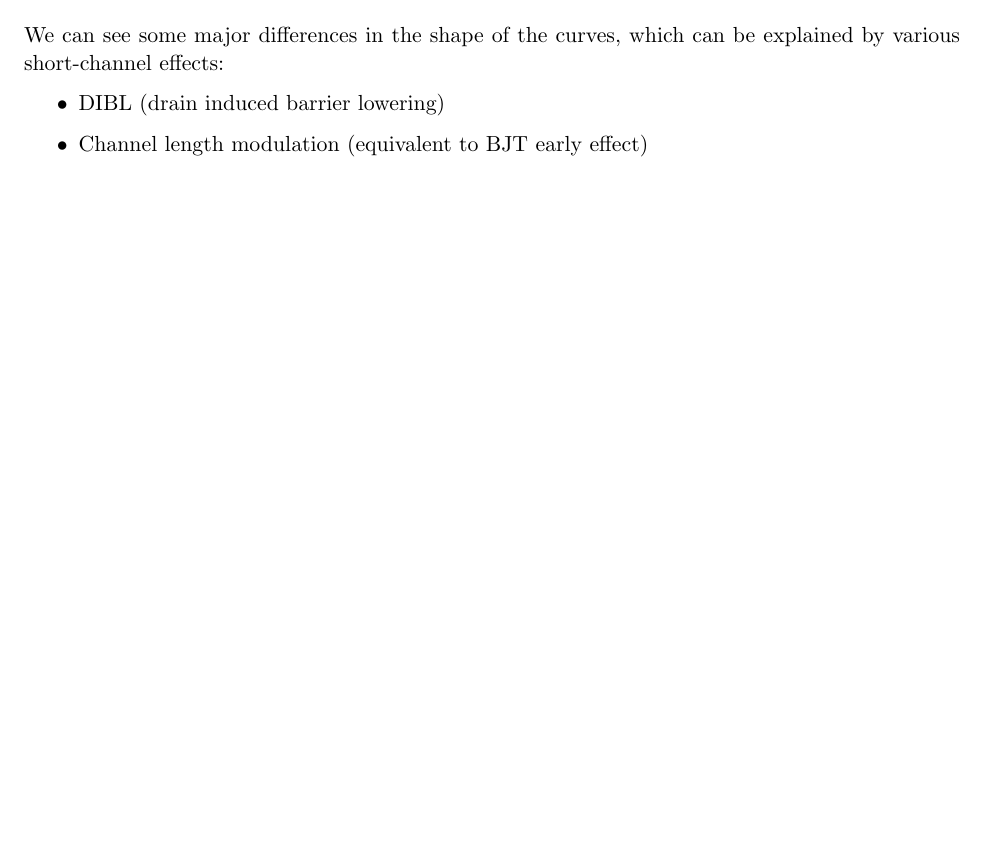
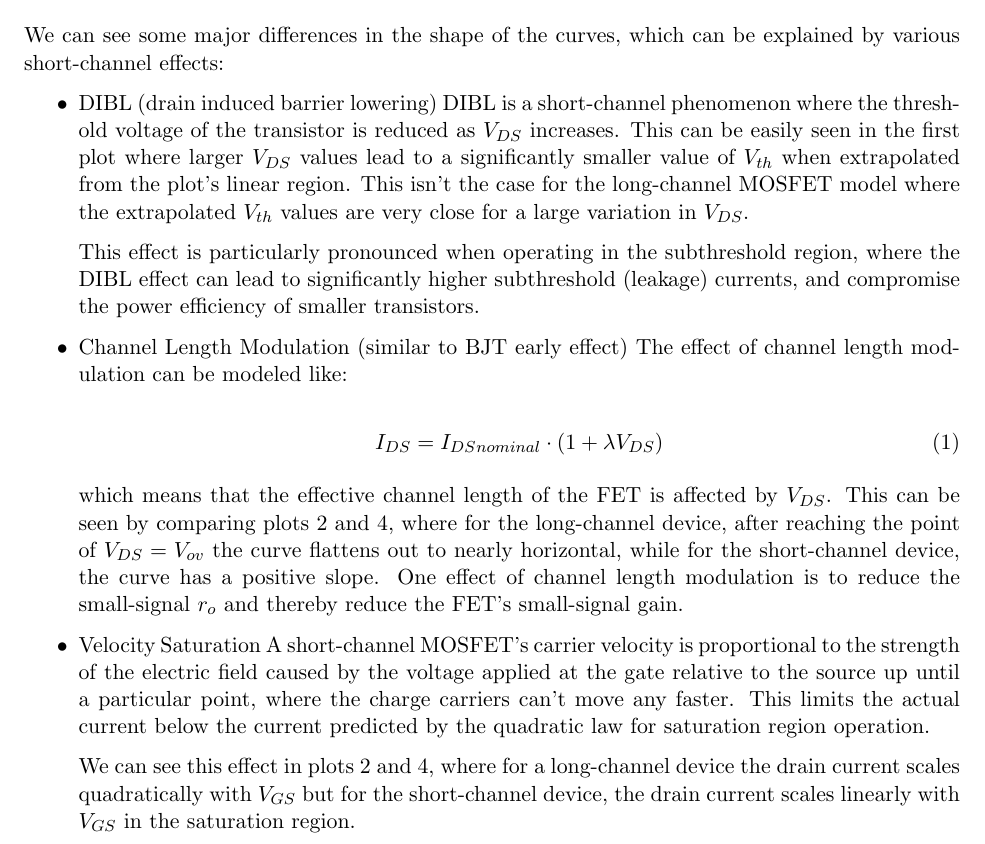
Before and after one commit to vighneshiyer/ee142, a LaTeX document (Labs/lab0/lab0_report/lab0_report.tex): part of page 2 of 3, cut so that both start at the same text, the shorter picture padded with empty space. Compiled offline with pdfLaTeX.

Commit message:
working on lab 0

```diff
--- a/Labs/lab0/lab0_report/lab0_report.tex
+++ b/Labs/lab0/lab0_report/lab0_report.tex
@@ -51,8 +51,24 @@ We can see some major differences in the shape of the curves, which can be expla
 
 \begin{itemize}
 	\item DIBL (drain induced barrier lowering)
-	\item Channel length modulation (equivalent to BJT early effect)
-	\item
+	DIBL is a short-channel phenomenon where the threshold voltage of the transistor is reduced as $V_{DS}$ increases. This can be easily seen in the first plot where larger $V_{DS}$ values lead to a significantly smaller value of $V_{th}$ when extrapolated from the plot's linear region. This isn't the case for the long-channel MOSFET model where the extrapolated $V_{th}$ values are very close for a large variation in $V_{DS}$.
+
+	This effect is particularly pronounced when operating in the subthreshold region, where the DIBL effect can lead to significantly higher subthreshold (leakage) currents, and compromise the power efficiency of smaller transistors.
+
+	\item Channel Length Modulation (similar to BJT early effect)
+	The effect of channel length modulation can be modeled like:
+
+	\begin{equation}
+		I_{DS} = I_{DS}_{nominal} \cdot (1 + \lambda V_{DS})
+	\end{equation}
+
+	which means that the effective channel length of the FET is affected by $V_{DS}$. This can be seen by comparing plots 2 and 4, where for the long-channel device, after reaching the point of $V_{DS} = V_{ov}$ the curve flattens out to nearly horizontal, while for the short-channel device, the curve has a positive slope. One effect of channel length modulation is to reduce the small-signal $r_o$ and thereby reduce the FET's small-signal gain.
+
+	\item Velocity Saturation
+	A short-channel MOSFET's carrier velocity is proportional to the strength of the electric field caused by the voltage applied at the gate relative to the source up until a particular point, where the charge carriers can't move any faster. This limits the actual current below the current predicted by the quadratic law for saturation region operation.
+
+	We can see this effect in plots 2 and 4, where for a long-channel device the drain current scales quadratically with $V_{GS}$ but for the short-channel device, the drain current scales linearly with $V_{GS}$ in the saturation region.
+
 \end{itemize}
 
 \newpage
```
Also changed, not shown: Labs/lab0/lab0_report/lab0_report.pdf, Lectures/module2_tlines_in_freq_domain.pdf (added).
